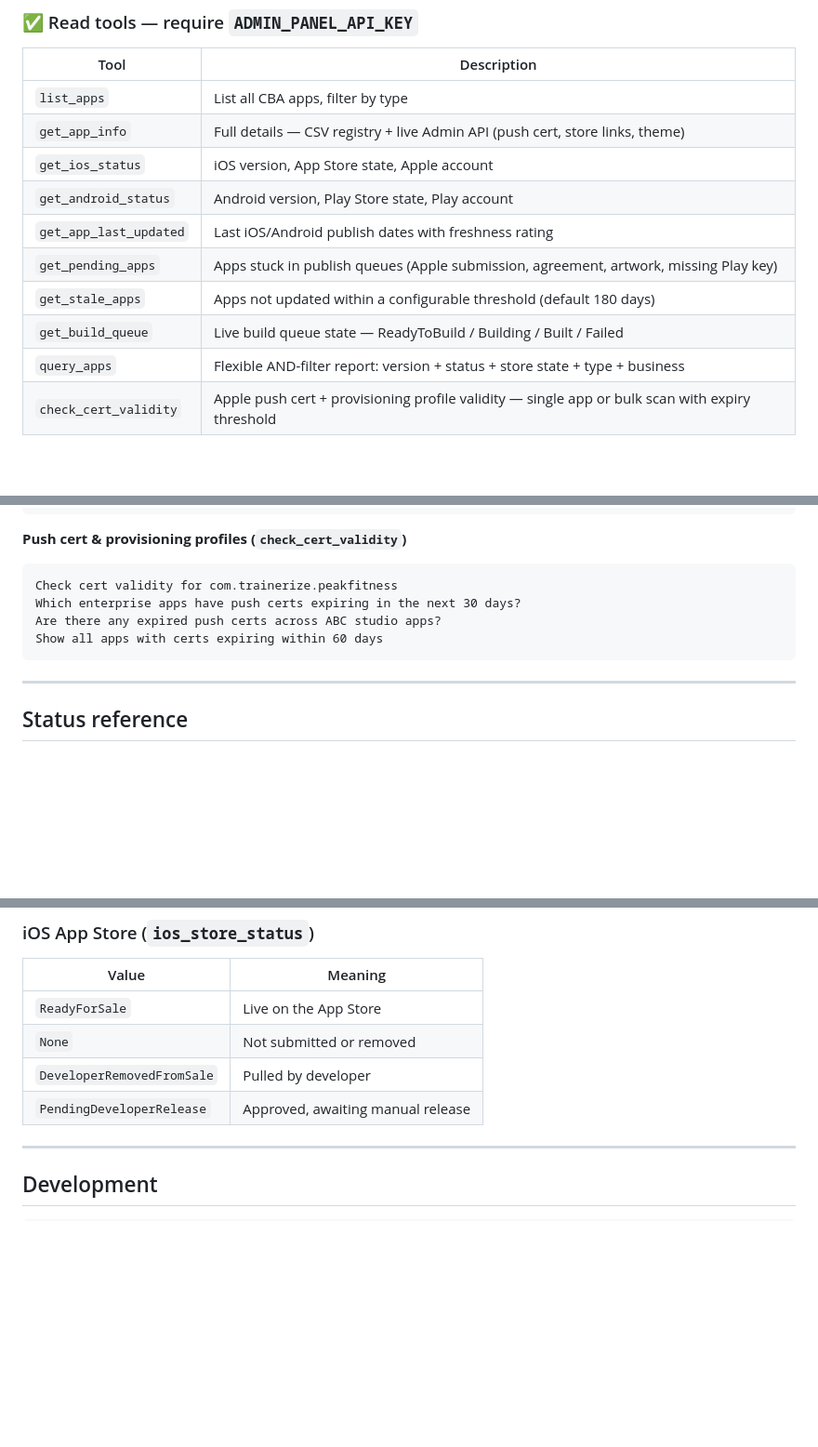
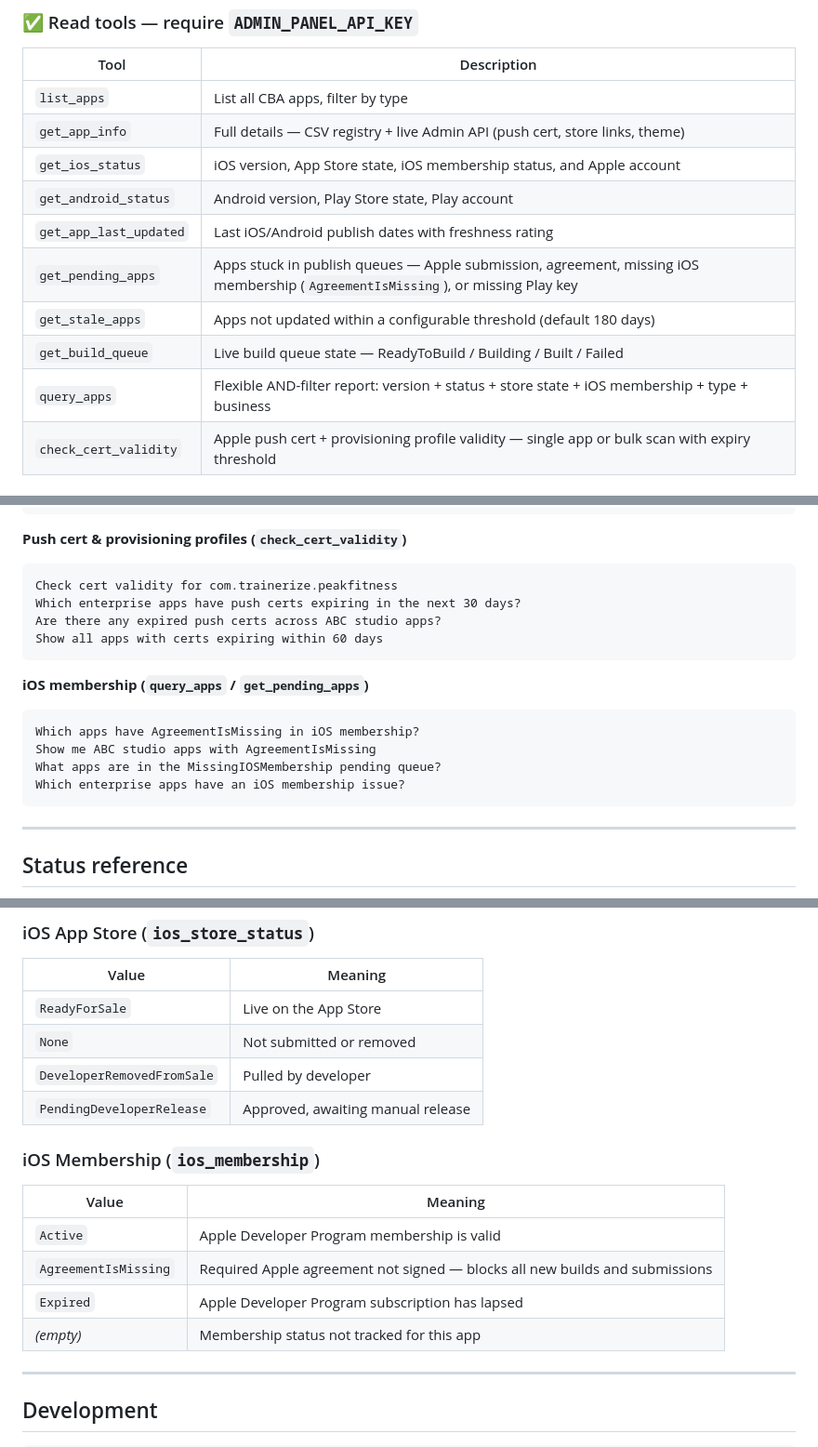
Before and after one commit to rasheedcalgary/cbfa-mcp, a Markdown page: README.md, 3 parts joined by grey strips. Shown at 93% size. Rendered like a GitHub page; blank space fills up the shorter version.

Commit message:
docs: update README with IOSMembership filter, AgreementIsMissing examples, and status reference
Co-authored-by: Cursor <cursoragent@cursor.com>

````diff
--- a/README.md
+++ b/README.md
@@ -85,13 +85,13 @@ TRANSPORT=http npm start   # listens on :3000 (override with PORT=)
 |---|---|
 | `list_apps` | List all CBA apps, filter by type |
 | `get_app_info` | Full details — CSV registry + live Admin API (push cert, store links, theme) |
-| `get_ios_status` | iOS version, App Store state, Apple account |
+| `get_ios_status` | iOS version, App Store state, iOS membership status, and Apple account |
 | `get_android_status` | Android version, Play Store state, Play account |
 | `get_app_last_updated` | Last iOS/Android publish dates with freshness rating |
-| `get_pending_apps` | Apps stuck in publish queues (Apple submission, agreement, artwork, missing Play key) |
+| `get_pending_apps` | Apps stuck in publish queues — Apple submission, agreement, missing iOS membership (`AgreementIsMissing`), or missing Play key |
 | `get_stale_apps` | Apps not updated within a configurable threshold (default 180 days) |
 | `get_build_queue` | Live build queue state — ReadyToBuild / Building / Built / Failed |
-| `query_apps` | Flexible AND-filter report: version + status + store state + type + business |
+| `query_apps` | Flexible AND-filter report: version + status + store state + iOS membership + type + business |
 | `check_cert_validity` | Apple push cert + provisioning profile validity — single app or bulk scan with expiry threshold |
 
 ### ⏳ Action tools — require `BITRISE_TOKEN` or Jenkins credentials *(Phase 4 — in progress)*
@@ -158,6 +158,14 @@ Are there any expired push certs across ABC studio apps?
 Show all apps with certs expiring within 60 days
 ```
 
+**iOS membership (`query_apps` / `get_pending_apps`)**
+```
+Which apps have AgreementIsMissing in iOS membership?
+Show me ABC studio apps with AgreementIsMissing
+What apps are in the MissingIOSMembership pending queue?
+Which enterprise apps have an iOS membership issue?
+```
+
 ---
 
 ## Status reference
@@ -181,6 +189,15 @@ Show all apps with certs expiring within 60 days
 | `None` | Not submitted or removed |
 | `DeveloperRemovedFromSale` | Pulled by developer |
 | `PendingDeveloperRelease` | Approved, awaiting manual release |
+
+### iOS Membership (`ios_membership`)
+
+| Value | Meaning |
+|---|---|
+| `Active` | Apple Developer Program membership is valid |
+| `AgreementIsMissing` | Required Apple agreement not signed — blocks all new builds and submissions |
+| `Expired` | Apple Developer Program subscription has lapsed |
+| *(empty)* | Membership status not tracked for this app |
 
 ---
 
````
Also changed, not shown: other parts of README.md (+3 -2 lines).
